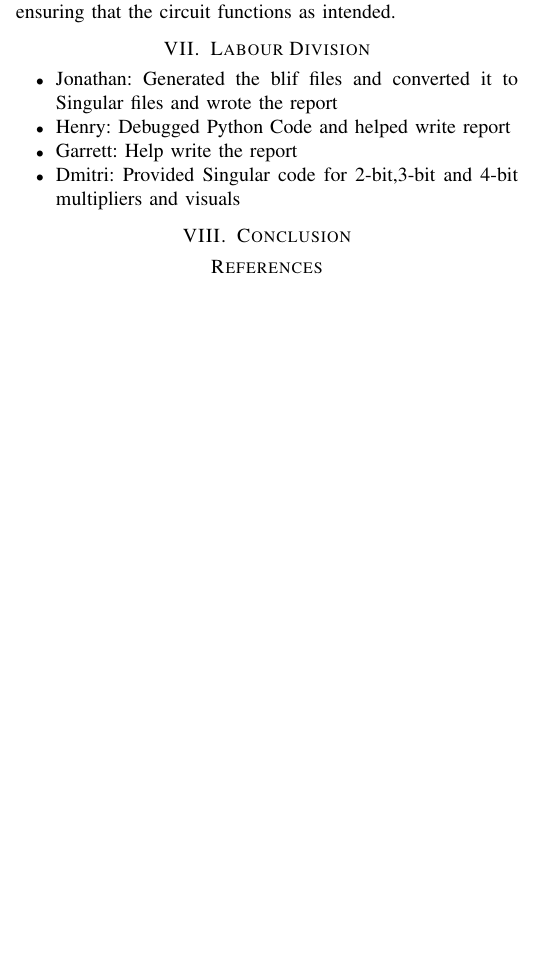
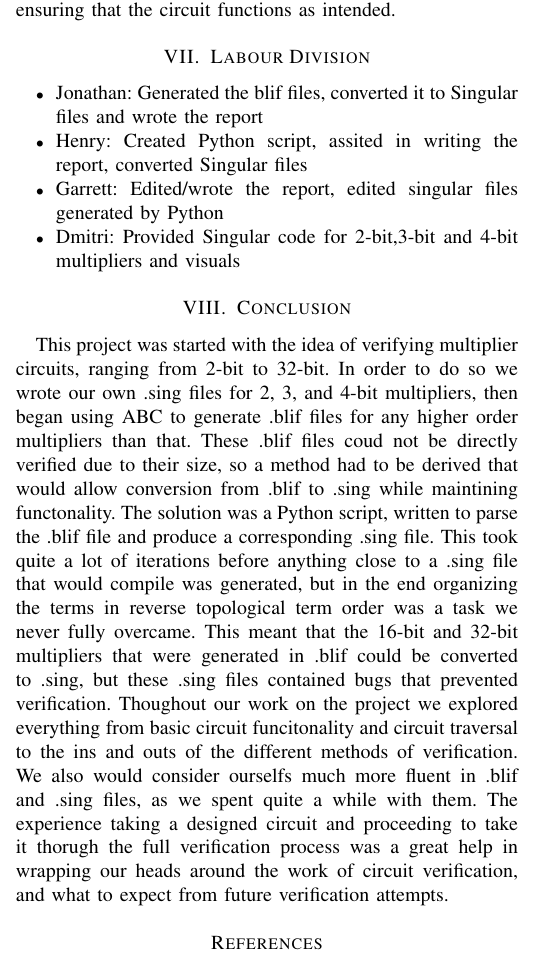
Before and after one commit to JonathanW20/Testing_Final_Project, a LaTeX paper (Report/conference_101719.tex): part of one column of page 3 of 3 before the commit and part of one column of page 3 of 4 after it, cut so that both start at the same text, the shorter picture padded with empty space. Compiled offline with pdfLaTeX; a missing font is replaced by an installed copy or a similar font; a LaTeX package or settings file that is missing is left out.

Commit message:
Updated conclusion, work division

```diff
--- a/Report/conference_101719.tex
+++ b/Report/conference_101719.tex
@@ -242,14 +242,15 @@ or production, ensuring that the circuit functions as intended.
 
 \section{Labour Division}
 \begin{itemize}
-    \item Jonathan: Generated the blif files and converted it to Singular files and wrote the report
-    \item Henry: Debugged Python Code and helped write report
-    \item Garrett: Help write the report
+    \item Jonathan: Generated the blif files, converted it to Singular files and wrote the report
+    \item Henry: Created Python script, assited in writing the report, converted Singular files
+    \item Garrett: Edited/wrote the report, edited singular files generated by Python
     \item Dmitri: Provided Singular code for 2-bit,3-bit and 4-bit multipliers and visuals
 \end{itemize}
 
 \section{Conclusion}
-
+This project was started with the idea of verifying multiplier circuits, ranging from 2-bit to
+ 32-bit. In order to do so we wrote our own .sing files for 2, 3, and 4-bit multipliers, then began using ABC to generate .blif files for any higher order multipliers than that. These .blif files coud not be directly verified due to their size, so a method had to be derived that would allow conversion from .blif to .sing while maintining functonality. The solution was a Python script, written to parse the .blif file and produce a corresponding .sing file. This took quite a lot of iterations before anything close to a .sing file that would compile was generated, but in the end organizing the terms in reverse topological term order was a task we never fully overcame. This meant that the 16-bit and 32-bit multipliers that were generated in .blif could be converted to .sing, but these .sing files contained bugs that prevented verification. Thoughout our work on the project we explored everything from basic circuit funcitonality and circuit traversal to the ins and outs of the different methods of verification. We also would consider ourselfs much more fluent in .blif and .sing files, as we spent quite a while with them. The experience taking a designed circuit and proceeding to take it thorugh the full verification process was a great help in wrapping our heads around the work of circuit verification, and what to expect from future verification attempts.
 
 \begin{thebibliography}{03}
 \bibitem{b1} D. Ritirc, A. Biere and M. Kauers, "Column-wise verification of multipliers using computer algebra," 2017 Formal Methods in Computer Aided Design (FMCAD), Vienna, Austria, 2017, pp. 23-30, doi: 10.23919/FMCAD.2017.8102237.
```
